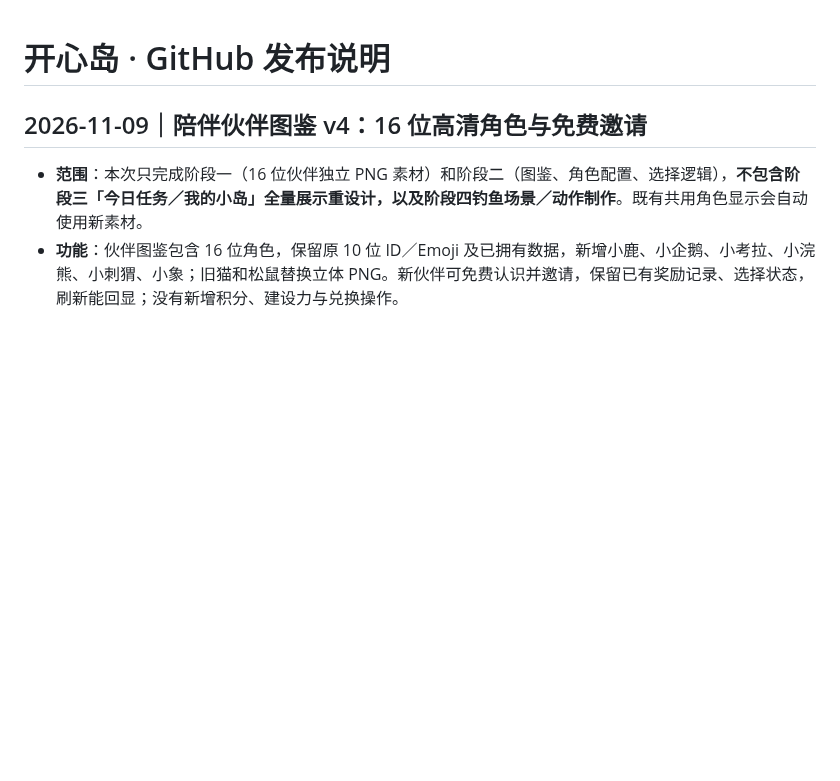
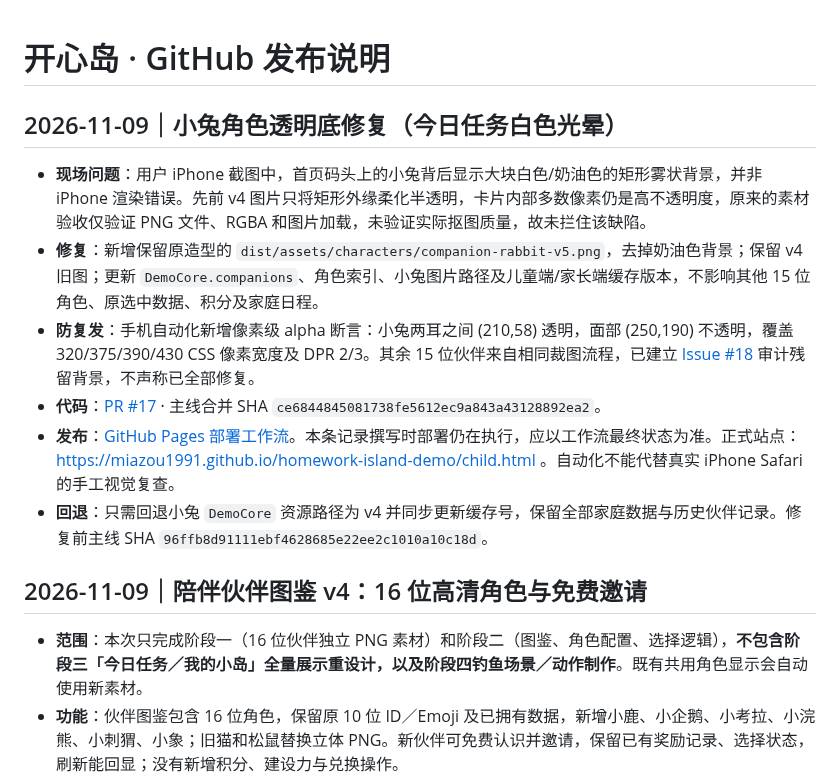
Before and after one commit to MiaZou1991/homework-island-demo, a Markdown page: RELEASE_NOTES.md, the part around the change. GitHub-like rendering; blank space fills up the shorter version.

Commit message:
docs(release): record rabbit halo fix, alpha regression and pending asset audit

```diff
--- a/RELEASE_NOTES.md
+++ b/RELEASE_NOTES.md
@@ -1,4 +1,13 @@
 # 开心岛 · GitHub 发布说明
+
+## 2026-11-09｜小兔角色透明底修复（今日任务白色光晕）
+
+- **现场问题**：用户 iPhone 截图中，首页码头上的小兔背后显示大块白色/奶油色的矩形雾状背景，并非 iPhone 渲染错误。先前 v4 图片只将矩形外缘柔化半透明，卡片内部多数像素仍是高不透明度，原来的素材验收仅验证 PNG 文件、RGBA 和图片加载，未验证实际抠图质量，故未拦住该缺陷。
+- **修复**：新增保留原造型的 `dist/assets/characters/companion-rabbit-v5.png`，去掉奶油色背景；保留 v4 旧图；更新 `DemoCore.companions`、角色索引、小兔图片路径及儿童端/家长端缓存版本，不影响其他 15 位角色、原选中数据、积分及家庭日程。
+- **防复发**：手机自动化新增像素级 alpha 断言：小兔两耳之间 (210,58) 透明，面部 (250,190) 不透明，覆盖 320/375/390/430 CSS 像素宽度及 DPR 2/3。其余 15 位伙伴来自相同裁图流程，已建立 [Issue #18](https://github.com/MiaZou1991/homework-island-demo/issues/18) 审计残留背景，不声称已全部修复。
+- **代码**：[PR #17](https://github.com/MiaZou1991/homework-island-demo/pull/17) · 主线合并 SHA `ce6844845081738fe5612ec9a843a43128892ea2`。
+- **发布**：[GitHub Pages 部署工作流](https://github.com/MiaZou1991/homework-island-demo/actions/runs/42631491222)。本条记录撰写时部署仍在执行，应以工作流最终状态为准。正式站点：https://miazou1991.github.io/homework-island-demo/child.html 。自动化不能代替真实 iPhone Safari 的手工视觉复查。
+- **回退**：只需回退小兔 `DemoCore` 资源路径为 v4 并同步更新缓存号，保留全部家庭数据与历史伙伴记录。修复前主线 SHA `96ffb8d91111ebf4628685e22ee2c1010a10c18d`。
 
 ## 2026-11-09｜陪伴伙伴图鉴 v4：16 位高清角色与免费邀请
 
```
